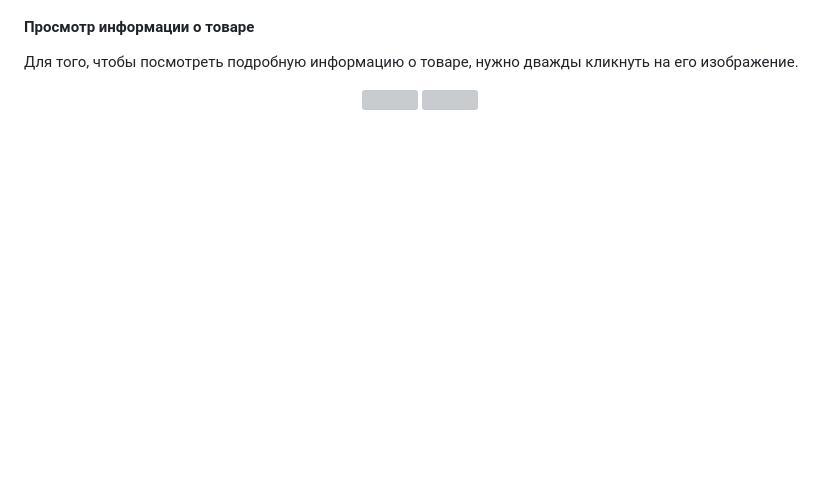
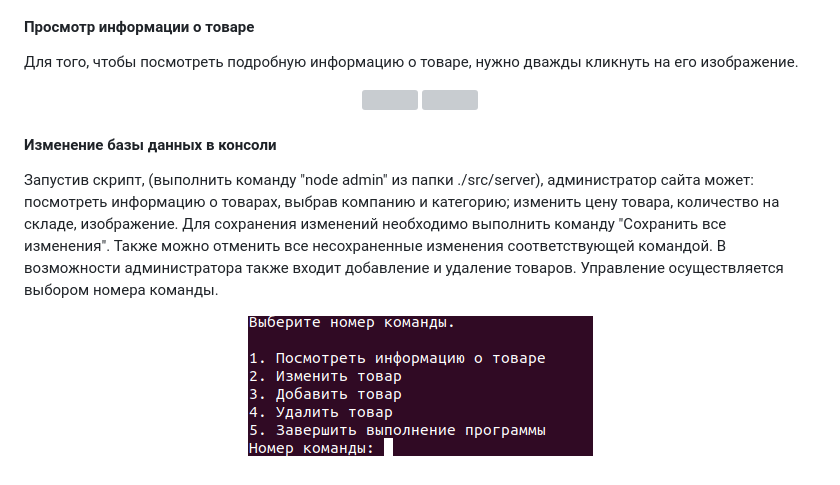
Before and after one commit to bmstu-iu9/utp2020-2-shop, a Markdown page: README.md, the part around the change. Drawn GitHub-style; pictures changed too: img/screenshots/console.png (added); blank space fills up the shorter version; grey boxes are pictures that could not be loaded.

Commit message:
description about features in the console

```diff
--- a/README.md
+++ b/README.md
@@ -88,3 +88,15 @@
   <img src="img/screenshots/description1.png">
   <img src="img/screenshots/description2.png">
 </p>
+
+#### Изменение базы данных в консоли
+
+Запустив скрипт, (выполнить команду "node admin" из папки ./src/server), администратор сайта может: посмотреть
+информацию о товарах, выбрав компанию и категорию; изменить цену товара, количество на складе, изображение.
+Для сохранения изменений необходимо выполнить команду "Сохранить все изменения". Также можно отменить все
+несохраненные изменения соответствующей командой. В возможности администратора также входит добавление и
+удаление товаров. Управление осуществляется выбором номера команды.
+
+<p align="center">
+    <img src="img/screenshots/console.png">
+</p>
```
